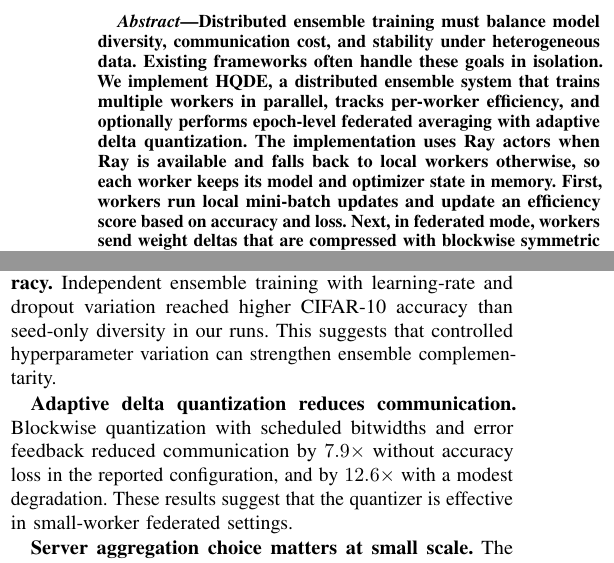
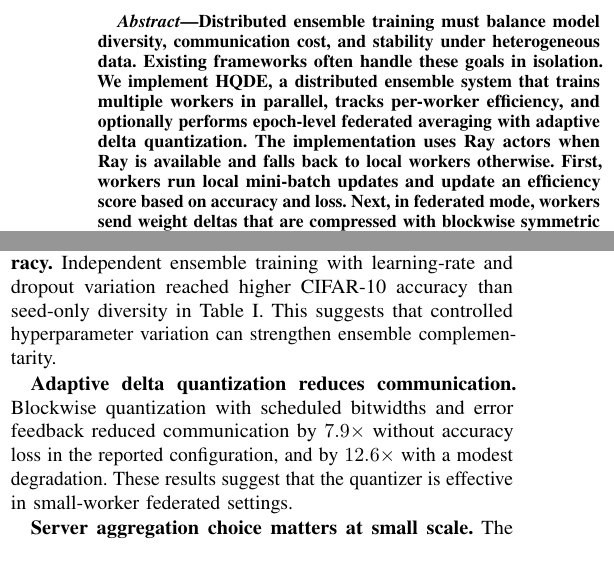
Before and after one commit to Prathmesh333/HQDE-PyPI, a LaTeX paper (Paper.tex): two parts of the columns of pages 1 and 11 of 12, joined at a grey line, cut so that both start at the same text. Compiled offline with pdfLaTeX.

Commit message:
Refine abstract and conclusion references
Agent-Logs-Url: https://github.com/Prathmesh333/HQDE-PyPI/sessions/4af10a33-bdc0-4499-99f3-b56c75be1474

Co-authored-by: Prathmesh333 <87324271+Prathmesh333@users.noreply.github.com>

```diff
--- a/Paper.tex
+++ b/Paper.tex
@@ -59,4 +59,14 @@ Corresponding author: Prathamesh Nikam
 %% ============================================================
 
 \begin{abstract}
-Distributed ensemble training must balance model diversity, communication cost, and stability under heterogeneous data. Existing frameworks often handle these goals in isolation. We implement \hqde{}, a distributed ensemble system that trains multiple workers in parallel, tracks per-worker efficiency, and optionally performs epoch-level federated averaging with adaptive delta quantization. The implementation uses Ray actors when Ray is available and falls back to local workers otherwise, so each worker keeps its model and optimizer state in memory. First, workers run local mini-batch updates and update an efficiency score based on accuracy and loss. Next, in federated mode, workers send weight deltas that are compressed with blockwise symmetric quantization, scheduled bitwidths, and error feedback after a warmup period. Then, the server aggregates deltas with a weighted mean or a FedAdam-style update and broadcasts the new reference weights. Finally, inference uses efficiency-weighted softmax or mean fusion of logits. We report CIFAR-10 example results from the provided scripts and discuss trade-offs across aggregation, quantization, and batch-normalization policies.
+Distributed ensemble training must balance model diversity, communication
+cost, and stability under heterogeneous data. Existing frameworks often
+handle these goals in isolation. We implement \hqde{}, a distributed
+ensemble system that trains multiple workers in parallel, tracks
+per-worker efficiency, and optionally performs epoch-level federated
+averaging with adaptive delta quantization. The implementation uses Ray
+actors when Ray is available and falls back to local workers otherwise.
+First, workers run local mini-batch updates and update an efficiency
+score based on accuracy and loss. Next, in federated mode, workers send
+weight deltas that are compressed with blockwise symmetric quantization,
+scheduled bitwidths, and error feedback after a warmup period. Then, the
@@ -1469,7 +1484,8 @@ reported results indicate several practical trends.
 
 \textbf{Hyperparameter diversity can improve ensemble accuracy.}
 Independent ensemble training with learning-rate and dropout variation
-reached higher CIFAR-10 accuracy than seed-only diversity in our runs.
+reached higher CIFAR-10 accuracy than seed-only diversity in
+Table~\ref{tab:vs_ensemble}.
 This suggests that controlled hyperparameter variation can strengthen
 ensemble complementarity.
 
```
Also changed, not shown: Paper.tex (5 more changed lines).
